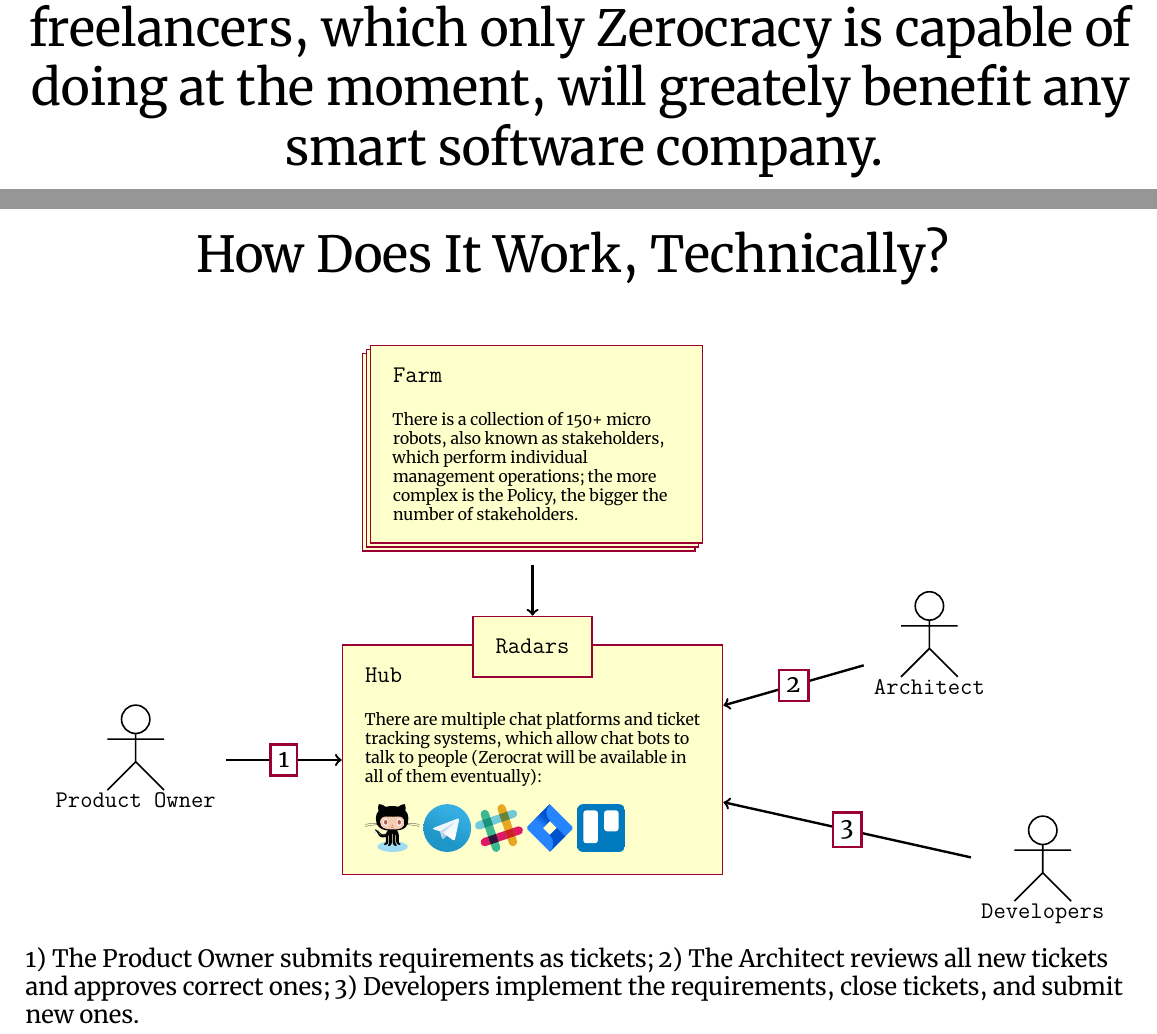
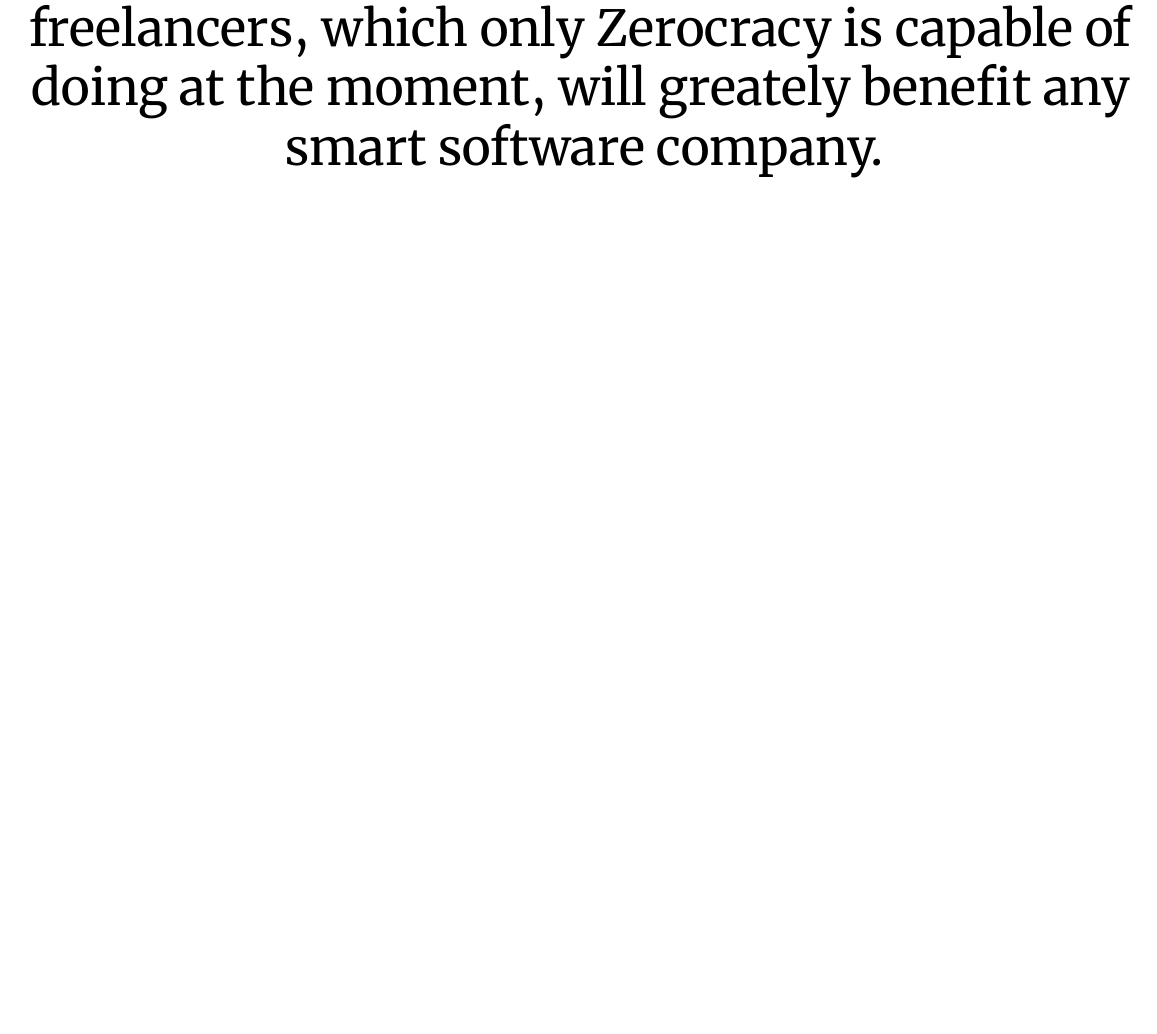
Before and after one commit to zold-io/papers, a LaTeX document (tex/freelance-deck.tex): two parts of pages 9 and 10 of 17 before the commit and part of page 9 of 16 after it, the two joined at a grey line, cut so that both start at the same text, the shorter picture padded with empty space. Compiled offline with XeLaTeX.

Commit message:
#66 example

```diff
--- a/tex/freelance-deck.tex
+++ b/tex/freelance-deck.tex
@@ -341,52 +341,6 @@
   will greately benefit any smart software company.}
 
 \slide{
-  How Does It Work, Technically?
-  \vspace{1em}
-
-  \large
-  \begin{tikzpicture}
-    \pack{farm}{8,13.5}{
-      \begin{minipage}{12em}
-        \texttt{Farm}\\[1em]
-        \footnotesize\raggedright
-        There is a collection of 150+ micro
-        robots, also known as stakeholders,
-        which perform individual management operations;
-        the more complex is the Policy, the bigger the number
-        of stakeholders.
-      \end{minipage}
-    };
-    \node[block] (hub) at +(8,8) {
-      \begin{minipage}{14em}
-        \texttt{Hub}\\[1em]
-        \footnotesize\raggedright
-        There are multiple chat platforms and ticket tracking systems, which
-        allow chat bots to talk to people (Zerocrat will be available in all of them eventually):\\[1em]
-        \includegraphics[height=3em]{../images/github.pdf}
-        \includegraphics[height=3em]{../images/telegram.pdf}
-        \includegraphics[height=3em]{../images/slack.pdf}
-        \includegraphics[height=3em]{../images/jira.pdf}
-        \includegraphics[height=3em]{../images/trello.pdf}
-      \end{minipage}
-    };
-    \node[block] (radars) at +(8,10) {\texttt{Radars}};
-    \actor{po}{1,8}{\texttt{Product Owner}};
-    \actor{arc}{15,10}{\texttt{Architect}};
-    \actor{dev}{17,6}{\texttt{Developers}};
-    \draw [ln] (farm) -- (radars);
-    \draw [ln] (po) -- node [fill=white, draw=rupborder] {1} (hub);
-    \draw [ln] (arc) -- node [fill=white, draw=rupborder] {2} (hub);
-    \draw [ln] (dev) -- node [fill=white, draw=rupborder] {3}  (hub);
-  \end{tikzpicture}
-
-  \raggedright
-  1) The Product Owner submits requirements as tickets;
-  2) The Architect reviews all new tickets and approves correct ones;
-  3) Developers implement the requirements, close tickets, and submit new ones.
-}
-
-\slide{
   What About Security And IPR?
   \begin{multicols}{3}
   \topic{zblue}{NDAs}{
```
